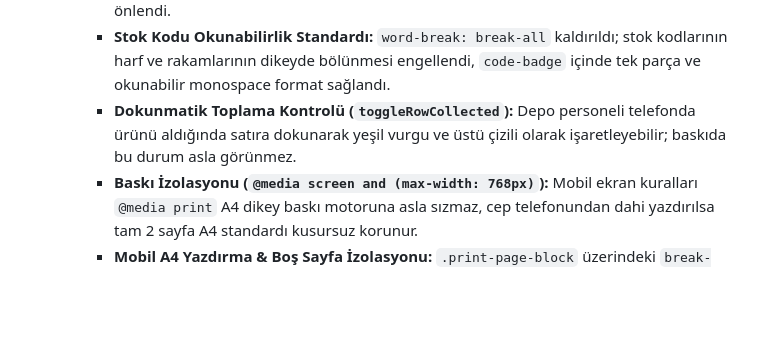
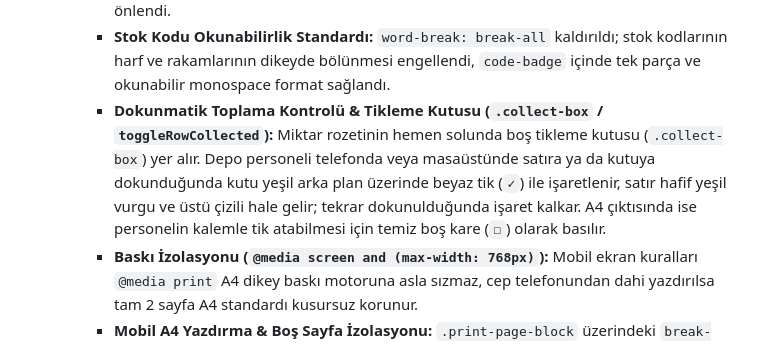
Before and after one commit to gkozan1997/KOZAN, a Markdown page: AGENTS.md, the part around the change. GitHub-like rendering; blank space fills up the shorter version.

Commit message:
docs: document collect-box tick box standard in AGENTS.md and rules

```diff
--- a/AGENTS.md
+++ b/AGENTS.md
@@ -234,7 +234,7 @@ Pazaryeri ve entegrasyon dosyalarında başlıklar değişkenlik gösterebilir:
     - KPI özet kartları kompakt 2x2 grid yapısına dönüştürüldü.
     - **`table-layout: fixed !important` Standardı:** 1. Tablo (Diğer Markalar) ile 2. Tablo (Beko, Grundig & Lenovo) kolonları mobilde `50px` (Miktar), `auto` (Ürün Adı) ve `96px` (Stok Kodu) olarak kilitlendi; dikey sütun çizgilerinin kayması ve hizasızlıklar tamamen önlendi.
     - **Stok Kodu Okunabilirlik Standardı:** `word-break: break-all` kaldırıldı; stok kodlarının harf ve rakamlarının dikeyde bölünmesi engellendi, `code-badge` içinde tek parça ve okunabilir monospace format sağlandı.
-    - **Dokunmatik Toplama Kontrolü (`toggleRowCollected`):** Depo personeli telefonda ürünü aldığında satıra dokunarak yeşil vurgu ve üstü çizili olarak işaretleyebilir; baskıda bu durum asla görünmez.
+    - **Dokunmatik Toplama Kontrolü & Tikleme Kutusu (`.collect-box` / `toggleRowCollected`):** Miktar rozetinin hemen solunda boş tikleme kutusu (`.collect-box`) yer alır. Depo personeli telefonda veya masaüstünde satıra ya da kutuya dokunduğunda kutu yeşil arka plan üzerinde beyaz tik (`✓`) ile işaretlenir, satır hafif yeşil vurgu ve üstü çizili hale gelir; tekrar dokunulduğunda işaret kalkar. A4 çıktısında ise personelin kalemle tik atabilmesi için temiz boş kare (`☐`) olarak basılır.
     - **Baskı İzolasyonu (`@media screen and (max-width: 768px)`):** Mobil ekran kuralları `@media print` A4 dikey baskı motoruna asla sızmaz, cep telefonundan dahi yazdırılsa tam 2 sayfa A4 standardı kusursuz korunur.
     - **Mobil A4 Yazdırma & Boş Sayfa İzolasyonu:** `.print-page-block` üzerindeki `break-inside: avoid` kaldırıldı; tarayıcının 1. sayfayı boş geçerek içeriği 2. sayfaya fırlatması engellendi. CSS'in en sonuna eklenen nihai `@media print` bloğu ile `.mobile-bottom-nav` ve `.mobile-top-bar` yazdırılan A4 çıktısından kesin olarak silindi; siyah mobil barın tablonun ortasına yapışması tamamen önlendi.
     - **Sayfa 1 ve 2 Dinamik Tam A4 Sayfası Doldurma Standardı (Mobil & Web):** Kullanıcı onaylı standarda göre; hem Sayfa 1 (Diğer Markalar) hem de Sayfa 2 (Beko, Grundig, Lenovo & Sony) kendi içinde ürün adedine göre bağımsız olarak dinamik esner (`computeScaleParams` ve `applyDynamicPrintScale`). 72-90 ürüne kadar olan listeler 100% sayfa boyunu dolduracak şekilde font (5.5pt - 9.5pt) ve dikey dolgu (0.4px - 8.0px) ile ölçeklenir; altta gereksiz %40 boşluk kalmaz ve 2. sayfaya taşma yapmaz. Kenar payı `5mm 6mm` olarak sabitlenerek sol tarih ve sağ stok kodu sütunlarının yazıcıdan kesilmesi tamamen önlenmiştir.
```
